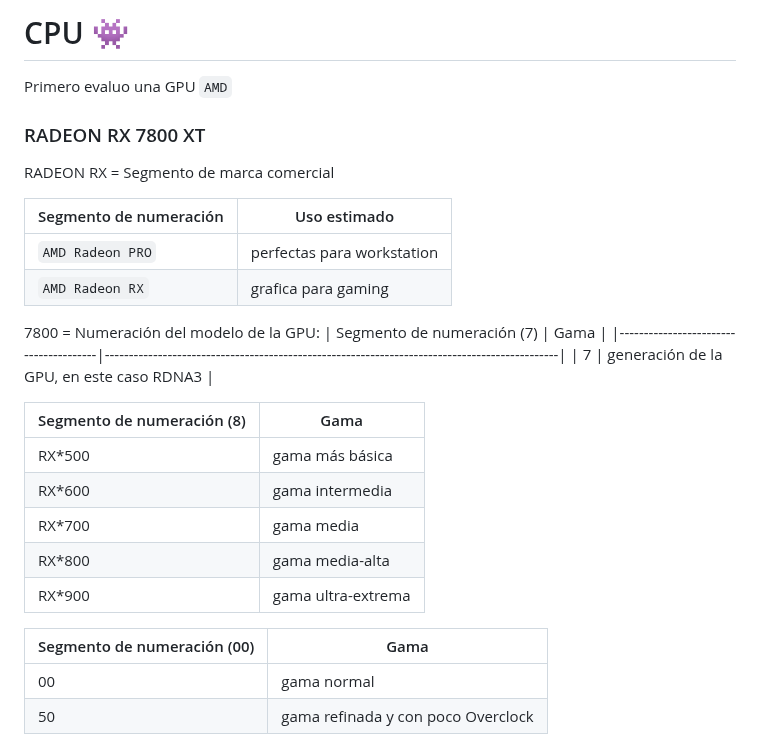
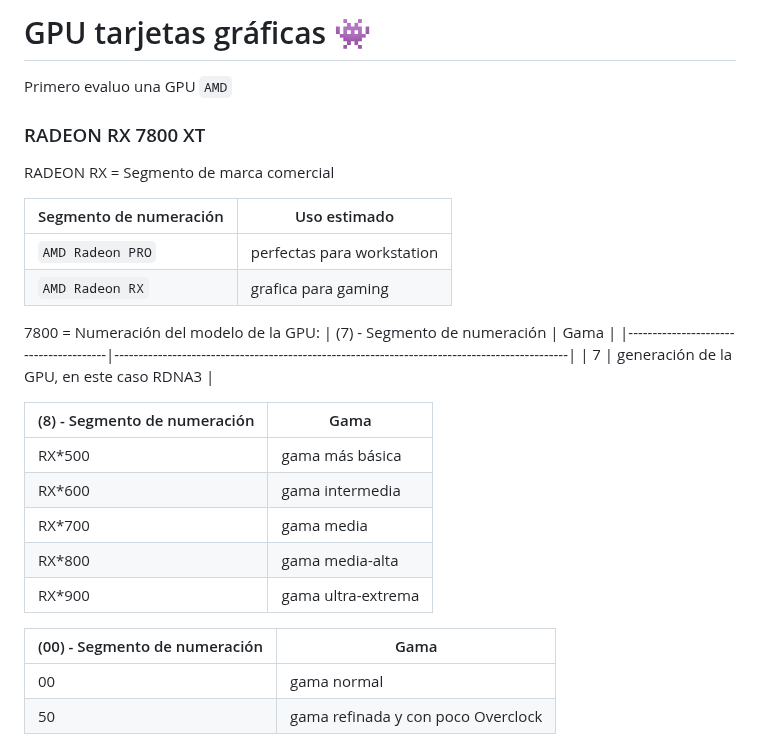
Before and after one commit to isaacnavajaspozo/isaacnavajaspozo, a Markdown page: SISTEMAS/REPARACIÓN DE ORDENADORES/GPU-tarjetaGrafica-2024.md, the part around the change. Rendered like a GitHub page.

```diff
--- a/SISTEMAS/REPARACIÓN DE ORDENADORES/GPU-tarjetaGrafica-2024.md
+++ b/SISTEMAS/REPARACIÓN DE ORDENADORES/GPU-tarjetaGrafica-2024.md
@@ -1,4 +1,4 @@
-# CPU 👾
+# GPU tarjetas gráficas 👾
 Primero evaluo una GPU `AMD`
 ### RADEON RX 7800 XT
 
@@ -11,11 +11,11 @@ RADEON RX = Segmento de marca comercial
 
 
 7800 = Numeración del modelo de la GPU:
-| Segmento de numeración (7)              | Gama                                                                                   |
+| (7) - Segmento de numeración               | Gama                                                                                   |
 |---------------------------------------|----------------------------------------------------------------------------------------------|
 | 7                                    |     generación de la GPU, en este caso RDNA3             |
 
-| Segmento de numeración (8)               | Gama                                                                                   |
+| (8) - Segmento de numeración                | Gama                                                                                   |
 |---------------------------------------|----------------------------------------------------------------------------------------------|
 | RX*500                                    |     gama más básica            |
 | RX*600                                    |     gama intermedia             |
@@ -23,7 +23,7 @@ RADEON RX = Segmento de marca comercial
 | RX*800                                    |    gama media-alta           |
 | RX*900                                    |    gama ultra-extrema           |
 
-| Segmento de numeración (00)               | Gama                                                                                   |
+| (00) - Segmento de numeración                | Gama                                                                                   |
 |---------------------------------------|----------------------------------------------------------------------------------------------|
 | 00                                    |     gama normal            |
 | 50                                    |     gama refinada y con poco Overclock             |
```
